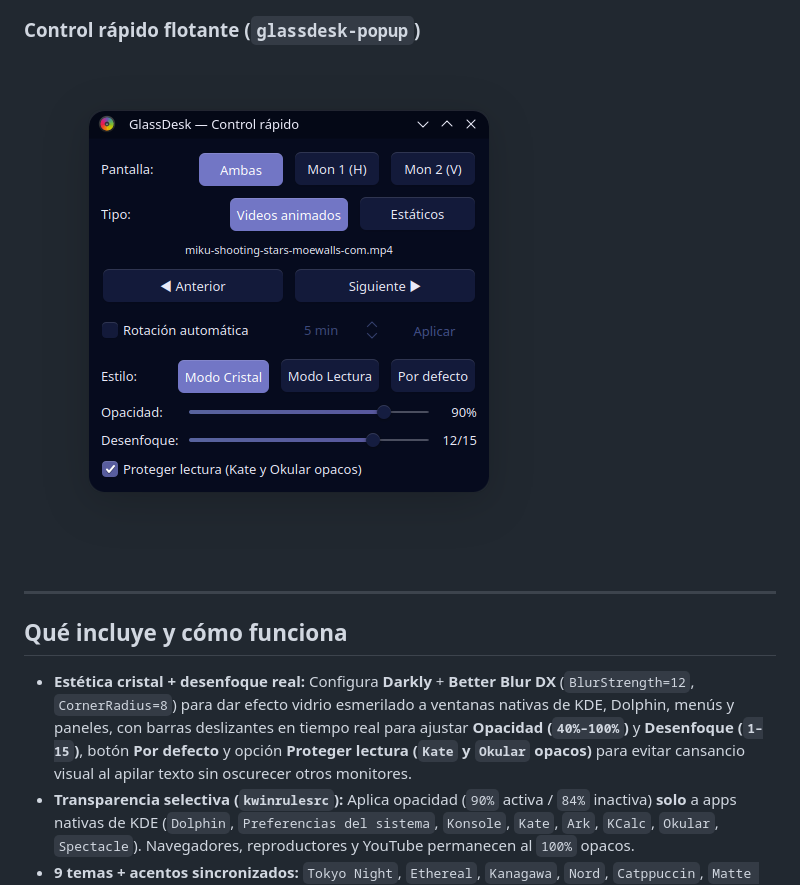
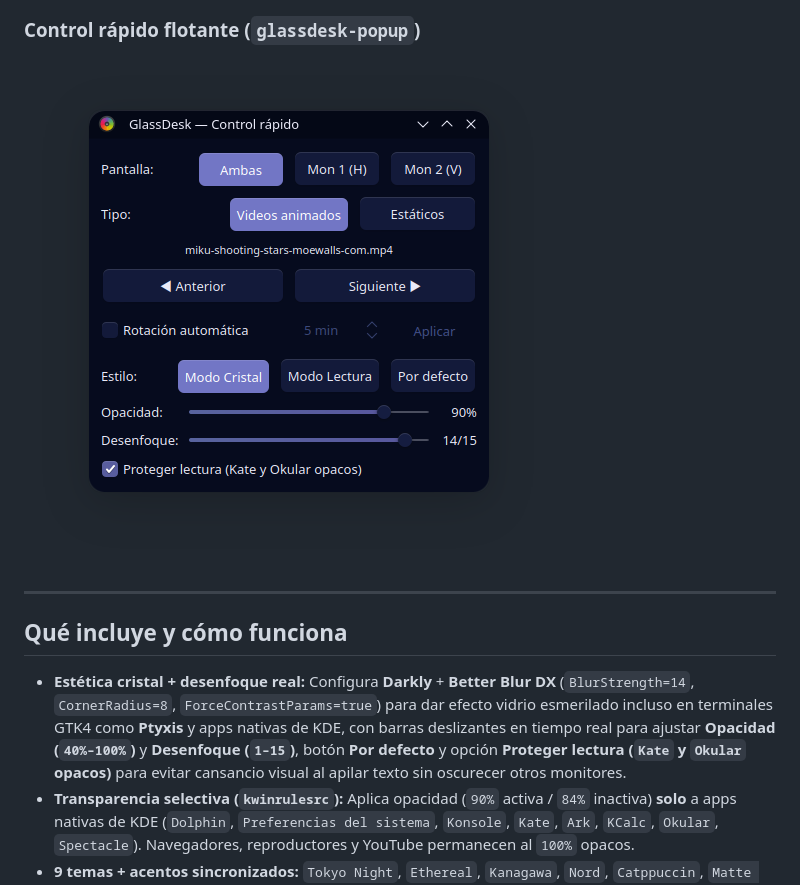
Before and after one commit to MarioAlabi/BigDataDesk, a Markdown page: README.md, the part around the change. Rendered like a GitHub page; pictures changed too: assets/screenshots/popup.png.

Commit message:
Fix Effect-better-blur-dx group name, force blur Ptyxis, and soften backdrop contrast

```diff
--- a/README.md
+++ b/README.md
@@ -17,7 +17,7 @@ Configuración personal para **KDE Plasma 6 (Wayland)** con estética *frosted-g
 
 ## Qué incluye y cómo funciona
 
-* **Estética cristal + desenfoque real:** Configura **Darkly** + **Better Blur DX** (`BlurStrength=12`, `CornerRadius=8`) para dar efecto vidrio esmerilado a ventanas nativas de KDE, Dolphin, menús y paneles, con barras deslizantes en tiempo real para ajustar **Opacidad (`40%–100%`)** y **Desenfoque (`1–15`)**, botón **Por defecto** y opción **Proteger lectura (`Kate` y `Okular` opacos)** para evitar cansancio visual al apilar texto sin oscurecer otros monitores.
+* **Estética cristal + desenfoque real:** Configura **Darkly** + **Better Blur DX** (`BlurStrength=14`, `CornerRadius=8`, `ForceContrastParams=true`) para dar efecto vidrio esmerilado incluso en terminales GTK4 como **Ptyxis** y apps nativas de KDE, con barras deslizantes en tiempo real para ajustar **Opacidad (`40%–100%`)** y **Desenfoque (`1–15`)**, botón **Por defecto** y opción **Proteger lectura (`Kate` y `Okular` opacos)** para evitar cansancio visual al apilar texto sin oscurecer otros monitores.
 * **Transparencia selectiva (`kwinrulesrc`):** Aplica opacidad (`90%` activa / `84%` inactiva) **solo** a apps nativas de KDE (`Dolphin`, `Preferencias del sistema`, `Konsole`, `Kate`, `Ark`, `KCalc`, `Okular`, `Spectacle`). Navegadores, reproductores y YouTube permanecen al `100%` opacos.
 * **9 temas + acentos sincronizados:** `Tokyo Night`, `Ethereal`, `Kanagawa`, `Nord`, `Catppuccin`, `Matte Black`, `Jade Horse`, `Everforest` y `Gruvbox`, sincronizados con **KDE Plasma**, **Ptyxis** y **Konsole**.
 * **Soporte multimonitor inteligente:** Detecta dinámicamente cuántas pantallas activas tienes (si solo hay 1, oculta el selector de monitores) y detecta orientación **horizontal vs vertical** (usando `Vertical/` si hay contenido, o aplicando ajuste con relleno desenfocado si no).
```
Also changed, not shown: 3 other files.
